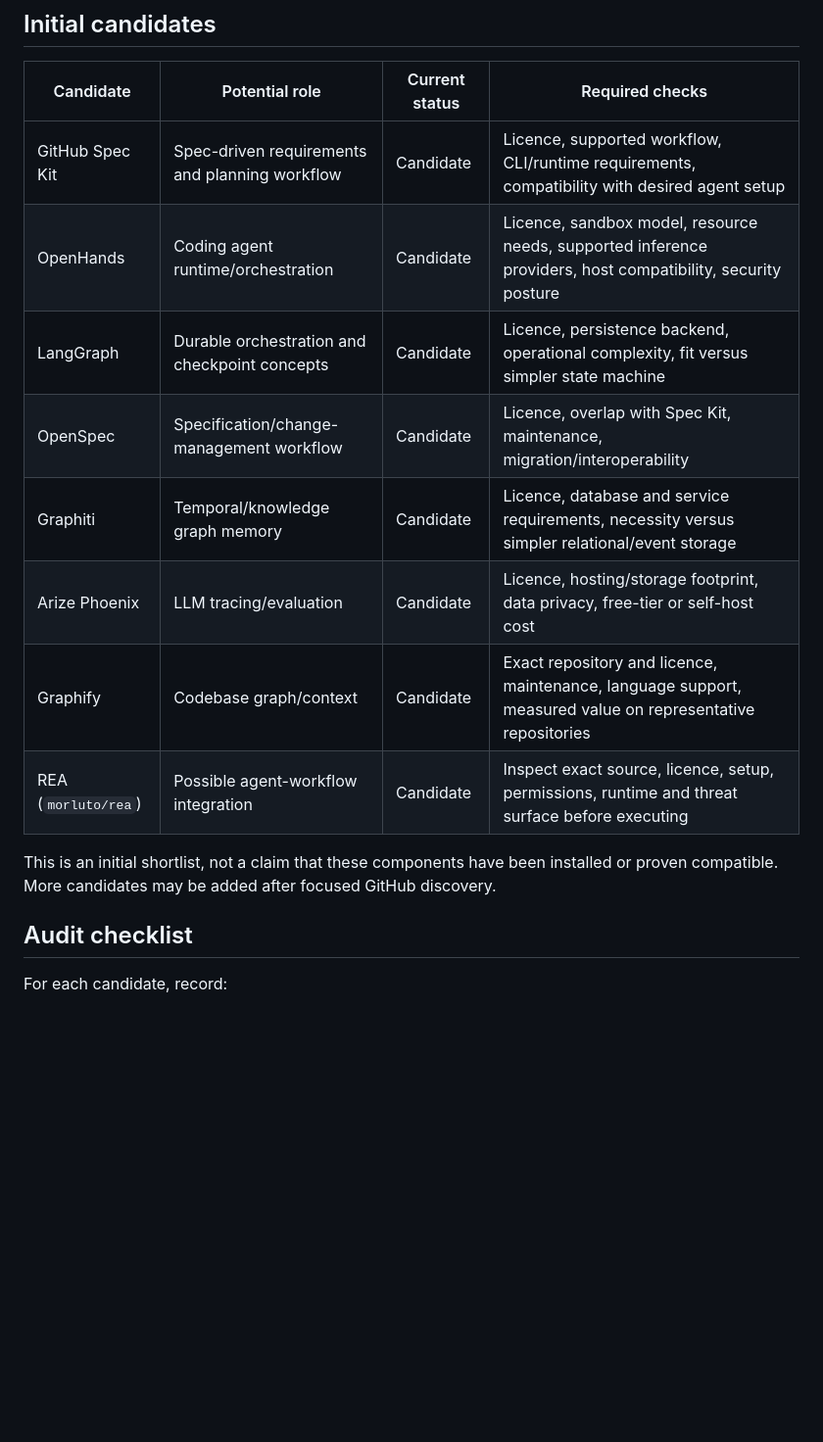
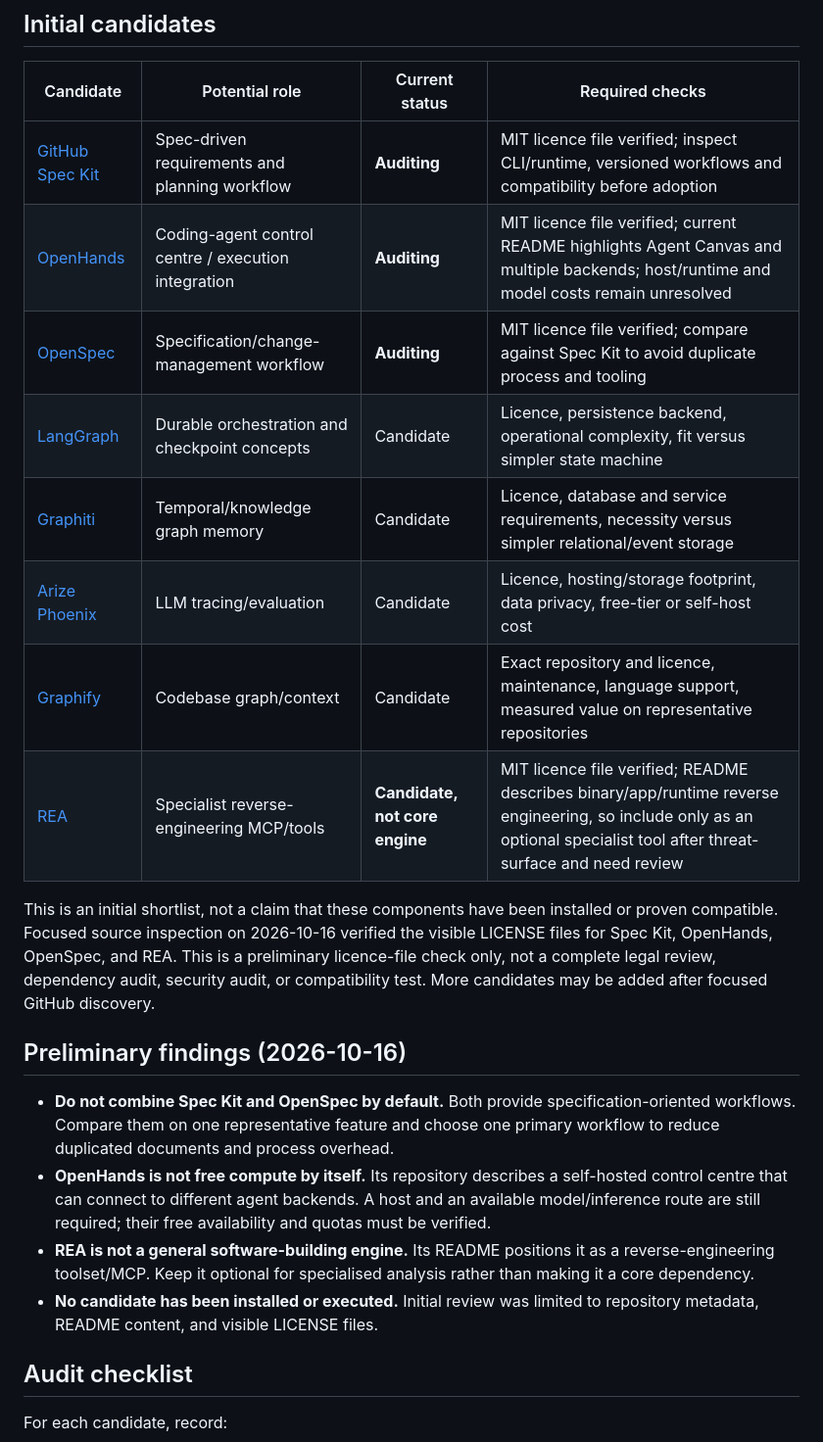
Before and after one commit to dakumitha/ai-software-factory, a Markdown page: docs/INTEGRATION_REGISTER.md, the part around the change. Shown at 98% size. Rendered like a GitHub page; blank space fills up the shorter version.

Commit message:
docs: record preliminary integration audit findings

```diff
--- a/docs/INTEGRATION_REGISTER.md
+++ b/docs/INTEGRATION_REGISTER.md
@@ -15,16 +15,23 @@ This register is the source of truth for candidate repositories and tools. A can
 
 | Candidate | Potential role | Current status | Required checks |
 |---|---|---|---|
-| GitHub Spec Kit | Spec-driven requirements and planning workflow | Candidate | Licence, supported workflow, CLI/runtime requirements, compatibility with desired agent setup |
-| OpenHands | Coding agent runtime/orchestration | Candidate | Licence, sandbox model, resource needs, supported inference providers, host compatibility, security posture |
-| LangGraph | Durable orchestration and checkpoint concepts | Candidate | Licence, persistence backend, operational complexity, fit versus simpler state machine |
-| OpenSpec | Specification/change-management workflow | Candidate | Licence, overlap with Spec Kit, maintenance, migration/interoperability |
-| Graphiti | Temporal/knowledge graph memory | Candidate | Licence, database and service requirements, necessity versus simpler relational/event storage |
-| Arize Phoenix | LLM tracing/evaluation | Candidate | Licence, hosting/storage footprint, data privacy, free-tier or self-host cost |
-| Graphify | Codebase graph/context | Candidate | Exact repository and licence, maintenance, language support, measured value on representative repositories |
-| REA (`morluto/rea`) | Possible agent-workflow integration | Candidate | Inspect exact source, licence, setup, permissions, runtime and threat surface before executing |
+| [GitHub Spec Kit](https://github.com/github/spec-kit) | Spec-driven requirements and planning workflow | **Auditing** | MIT licence file verified; inspect CLI/runtime, versioned workflows and compatibility before adoption |
+| [OpenHands](https://github.com/OpenHands/OpenHands) | Coding-agent control centre / execution integration | **Auditing** | MIT licence file verified; current README highlights Agent Canvas and multiple backends; host/runtime and model costs remain unresolved |
+| [OpenSpec](https://github.com/Fission-AI/OpenSpec) | Specification/change-management workflow | **Auditing** | MIT licence file verified; compare against Spec Kit to avoid duplicate process and tooling |
+| [LangGraph](https://github.com/langchain-ai/langgraph) | Durable orchestration and checkpoint concepts | Candidate | Licence, persistence backend, operational complexity, fit versus simpler state machine |
+| [Graphiti](https://github.com/getzep/graphiti) | Temporal/knowledge graph memory | Candidate | Licence, database and service requirements, necessity versus simpler relational/event storage |
+| [Arize Phoenix](https://github.com/Arize-ai/phoenix) | LLM tracing/evaluation | Candidate | Licence, hosting/storage footprint, data privacy, free-tier or self-host cost |
+| [Graphify](https://github.com/Graphify-Labs/graphify) | Codebase graph/context | Candidate | Exact repository and licence, maintenance, language support, measured value on representative repositories |
+| [REA](https://github.com/morluto/rea) | Specialist reverse-engineering MCP/tools | **Candidate, not core engine** | MIT licence file verified; README describes binary/app/runtime reverse engineering, so include only as an optional specialist tool after threat-surface and need review |
 
-This is an initial shortlist, not a claim that these components have been installed or proven compatible. More candidates may be added after focused GitHub discovery.
+This is an initial shortlist, not a claim that these components have been installed or proven compatible. Focused source inspection on 2026-10-16 verified the visible LICENSE files for Spec Kit, OpenHands, OpenSpec, and REA. This is a preliminary licence-file check only, not a complete legal review, dependency audit, security audit, or compatibility test. More candidates may be added after focused GitHub discovery.
+
+## Preliminary findings (2026-10-16)
+
+- **Do not combine Spec Kit and OpenSpec by default.** Both provide specification-oriented workflows. Compare them on one representative feature and choose one primary workflow to reduce duplicated documents and process overhead.
+- **OpenHands is not free compute by itself.** Its repository describes a self-hosted control centre that can connect to different agent backends. A host and an available model/inference route are still required; their free availability and quotas must be verified.
+- **REA is not a general software-building engine.** Its README positions it as a reverse-engineering toolset/MCP. Keep it optional for specialised analysis rather than making it a core dependency.
+- **No candidate has been installed or executed.** Initial review was limited to repository metadata, README content, and visible LICENSE files.
 
 ## Audit checklist
 
```
